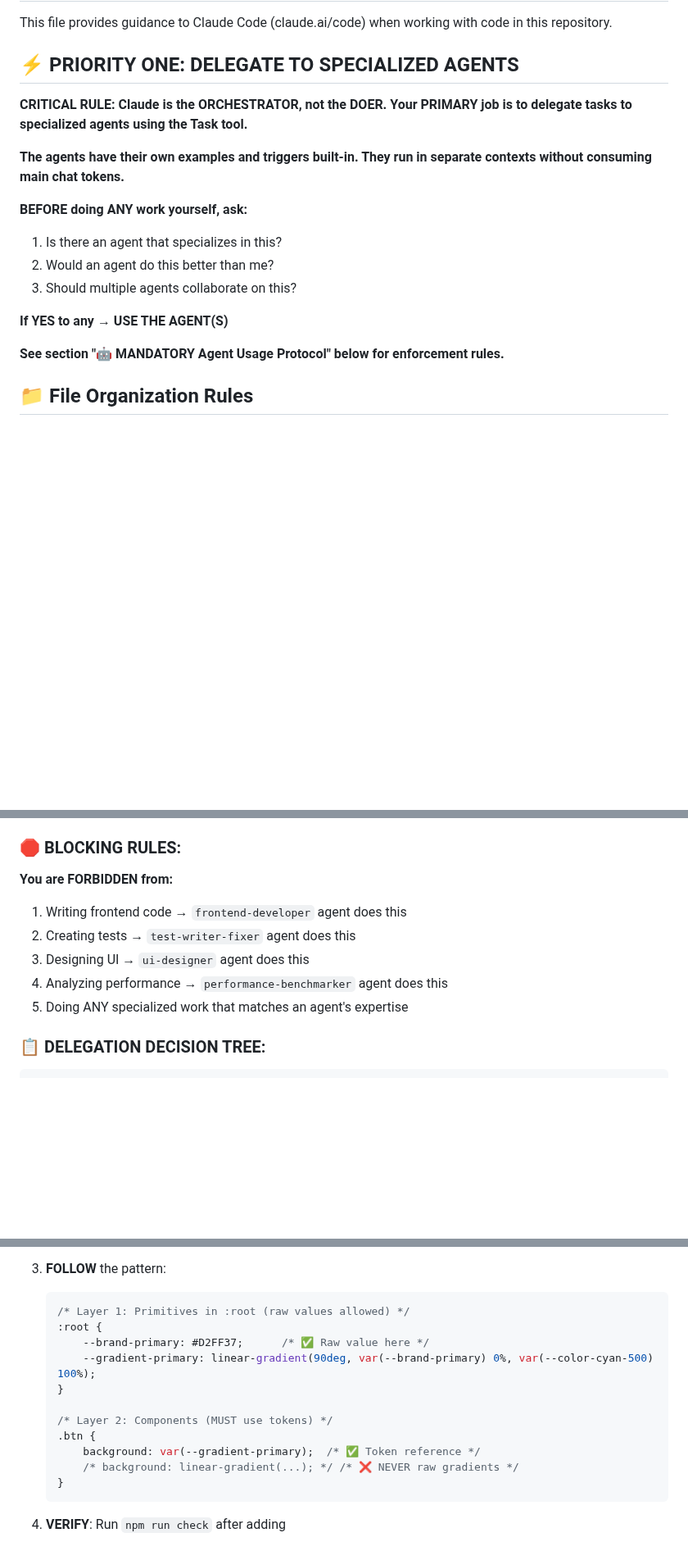
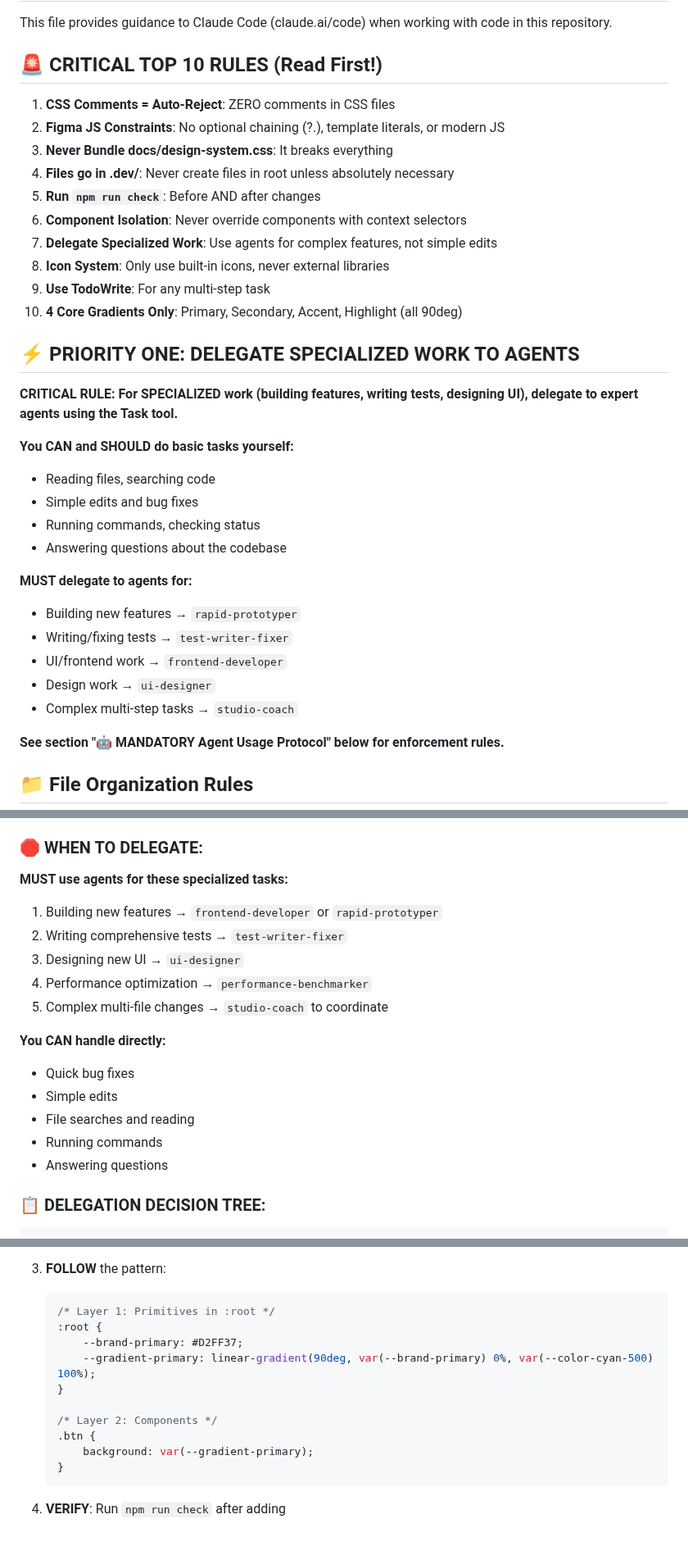
Before and after one commit to n8mills-UI/token-exporter-ds, a Markdown page: CLAUDE.md, 3 parts joined by grey strips. Shown at 82% size. Drawn GitHub-style; blank space fills up the shorter version.

Commit message:
📚 Update CLAUDE.md with clearer agent delegation rules
- Add CRITICAL TOP 10 section for quick reference
- Clarify when to delegate vs handle directly
- Fix session start protocol (note failures, don't stop)
- Remove outdated command references
- Fix CSS comment contradictions in examples

This makes CLAUDE.md more functional while preserving all hard-learned lessons.

Co-Authored-By: Claude <noreply@anthropic.com>

````diff
--- a/CLAUDE.md
+++ b/CLAUDE.md
@@ -2,18 +2,35 @@
 
 This file provides guidance to Claude Code (claude.ai/code) when working with code in this repository.
 
-## ⚡ PRIORITY ONE: DELEGATE TO SPECIALIZED AGENTS
+## 🚨 CRITICAL TOP 10 RULES (Read First!)
 
-**CRITICAL RULE: Claude is the ORCHESTRATOR, not the DOER. Your PRIMARY job is to delegate tasks to specialized agents using the Task tool.**
+1. **CSS Comments = Auto-Reject**: ZERO comments in CSS files
+2. **Figma JS Constraints**: No optional chaining (?.), template literals, or modern JS
+3. **Never Bundle docs/design-system.css**: It breaks everything
+4. **Files go in .dev/**: Never create files in root unless absolutely necessary
+5. **Run `npm run check`**: Before AND after changes
+6. **Component Isolation**: Never override components with context selectors
+7. **Delegate Specialized Work**: Use agents for complex features, not simple edits
+8. **Icon System**: Only use built-in icons, never external libraries
+9. **Use TodoWrite**: For any multi-step task
+10. **4 Core Gradients Only**: Primary, Secondary, Accent, Highlight (all 90deg)
 
-**The agents have their own examples and triggers built-in. They run in separate contexts without consuming main chat tokens.**
+## ⚡ PRIORITY ONE: DELEGATE SPECIALIZED WORK TO AGENTS
 
-**BEFORE doing ANY work yourself, ask:**
-1. Is there an agent that specializes in this?
-2. Would an agent do this better than me?
-3. Should multiple agents collaborate on this?
+**CRITICAL RULE: For SPECIALIZED work (building features, writing tests, designing UI), delegate to expert agents using the Task tool.**
 
-**If YES to any → USE THE AGENT(S)**
+**You CAN and SHOULD do basic tasks yourself:**
+- Reading files, searching code
+- Simple edits and bug fixes
+- Running commands, checking status
+- Answering questions about the codebase
+
+**MUST delegate to agents for:**
+- Building new features → `rapid-prototyper`
+- Writing/fixing tests → `test-writer-fixer`
+- UI/frontend work → `frontend-developer`
+- Design work → `ui-designer`
+- Complex multi-step tasks → `studio-coach`
 
 **See section "🤖 MANDATORY Agent Usage Protocol" below for enforcement rules.**
 
@@ -100,14 +117,21 @@ npm run test:validation  # Run validation tests only
 - "Research/analyze" → Agent investigates
 - "Complex/multi-step" → `studio-coach` coordinates multiple agents
 
-### 🛑 BLOCKING RULES:
+### 🛑 WHEN TO DELEGATE:
 
-**You are FORBIDDEN from:**
-1. Writing frontend code → `frontend-developer` agent does this
-2. Creating tests → `test-writer-fixer` agent does this
-3. Designing UI → `ui-designer` agent does this
-4. Analyzing performance → `performance-benchmarker` agent does this
-5. Doing ANY specialized work that matches an agent's expertise
+**MUST use agents for these specialized tasks:**
+1. Building new features → `frontend-developer` or `rapid-prototyper`
+2. Writing comprehensive tests → `test-writer-fixer`
+3. Designing new UI → `ui-designer`
+4. Performance optimization → `performance-benchmarker`
+5. Complex multi-file changes → `studio-coach` to coordinate
+
+**You CAN handle directly:**
+- Quick bug fixes
+- Simple edits
+- File searches and reading
+- Running commands
+- Answering questions
 
 ### 📋 DELEGATION DECISION TREE:
 
@@ -212,16 +236,15 @@ Before adding ANY CSS variable:
 
 3. **FOLLOW** the pattern:
    ```css
-   /* Layer 1: Primitives in :root (raw values allowed) */
+   /* Layer 1: Primitives in :root */
    :root {
-       --brand-primary: #D2FF37;      /* ✅ Raw value here */
+       --brand-primary: #D2FF37;
        --gradient-primary: linear-gradient(90deg, var(--brand-primary) 0%, var(--color-cyan-500) 100%);
    }
 
-   /* Layer 2: Components (MUST use tokens) */
+   /* Layer 2: Components */
    .btn {
-       background: var(--gradient-primary);  /* ✅ Token reference */
-       /* background: linear-gradient(...); */ /* ❌ NEVER raw gradients */
+       background: var(--gradient-primary);
    }
    ```
 
````
Also changed, not shown: other parts of CLAUDE.md (+6 -8 lines), README.md (+12 -1 lines).
